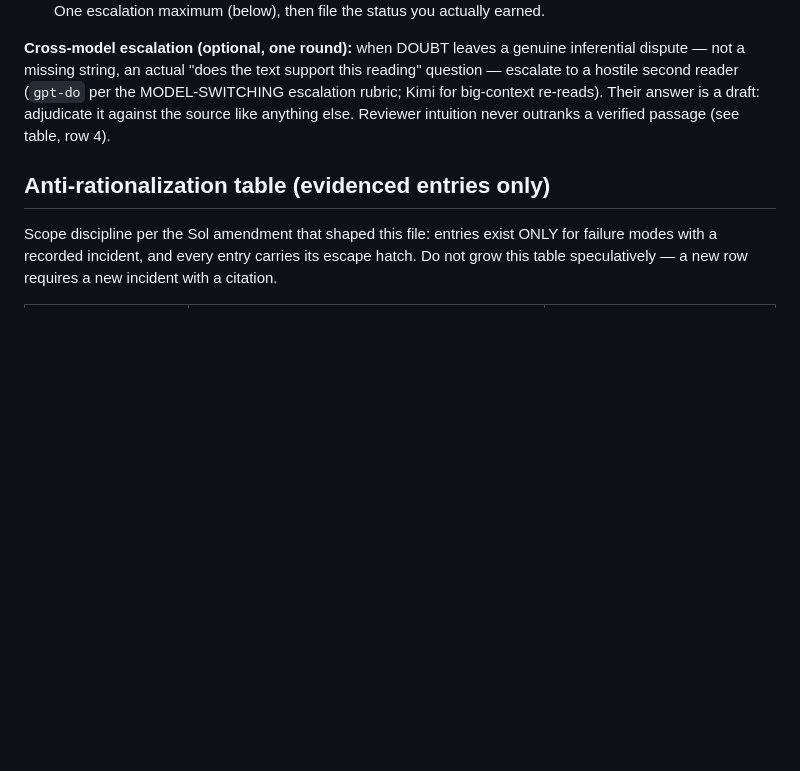
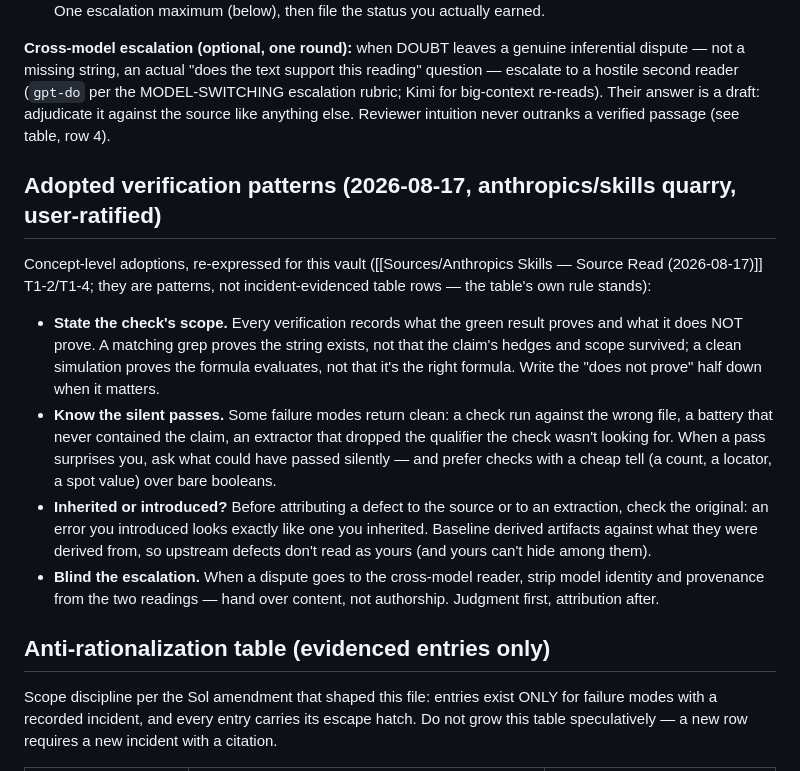
Before and after one commit to TraceBrown/popperwick, a Markdown page: skills/doubt-driven-verification/SKILL.md, the part around the change. Drawn GitHub-style; blank space fills up the shorter version.

```diff
--- a/skills/doubt-driven-verification/SKILL.md
+++ b/skills/doubt-driven-verification/SKILL.md
@@ -53,6 +53,32 @@ MODEL-SWITCHING escalation rubric; Kimi for big-context re-reads). Their
 answer is a draft: adjudicate it against the source like anything else.
 Reviewer intuition never outranks a verified passage (see table, row 4).
 
+## Adopted verification patterns (2026-08-17, anthropics/skills quarry, user-ratified)
+
+Concept-level adoptions, re-expressed for this vault ([[Sources/Anthropics
+Skills — Source Read (2026-08-17)]] T1-2/T1-4; they are patterns, not
+incident-evidenced table rows — the table's own rule stands):
+
+- **State the check's scope.** Every verification records what the green
+  result proves and what it does NOT prove. A matching grep proves the
+  string exists, not that the claim's hedges and scope survived; a clean
+  simulation proves the formula evaluates, not that it's the right formula.
+  Write the "does not prove" half down when it matters.
+- **Know the silent passes.** Some failure modes return clean: a check run
+  against the wrong file, a battery that never contained the claim, an
+  extractor that dropped the qualifier the check wasn't looking for. When a
+  pass surprises you, ask what could have passed silently — and prefer
+  checks with a cheap tell (a count, a locator, a spot value) over bare
+  booleans.
+- **Inherited or introduced?** Before attributing a defect to the source or
+  to an extraction, check the original: an error you introduced looks
+  exactly like one you inherited. Baseline derived artifacts against what
+  they were derived from, so upstream defects don't read as yours (and
+  yours can't hide among them).
+- **Blind the escalation.** When a dispute goes to the cross-model reader,
+  strip model identity and provenance from the two readings — hand over
+  content, not authorship. Judgment first, attribution after.
+
 ## Anti-rationalization table (evidenced entries only)
 
 Scope discipline per the Sol amendment that shaped this file: entries exist
```
Also changed, not shown: skills/vault-change-control/SKILL.md (+27 -0 lines).
